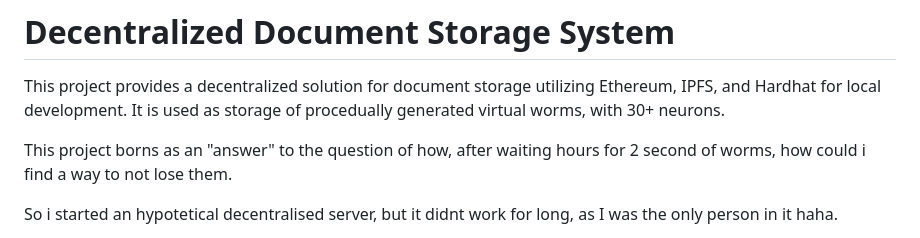
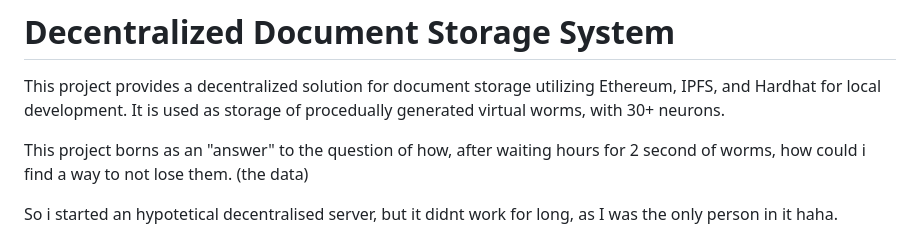
Before and after one commit to ivi-42/IPFS, a Markdown page: readme.md, the part around the change. GitHub-like rendering.

```diff
--- a/readme.md
+++ b/readme.md
@@ -2,7 +2,7 @@
 
 This project provides a decentralized solution for document storage utilizing Ethereum, IPFS, and Hardhat for local development. It is used as storage of procedually generated virtual worms, with 30+ neurons.
 
-This project borns as an "answer" to the question of how, after waiting hours for 2 second of worms, how could i find a way to not lose them.
+This project borns as an "answer" to the question of how, after waiting hours for 2 second of worms, how could i find a way to not lose them. (the data)
 
 So i started an hypotetical decentralised server, but it didnt work for long, as I was the only person in it haha.
 
```
